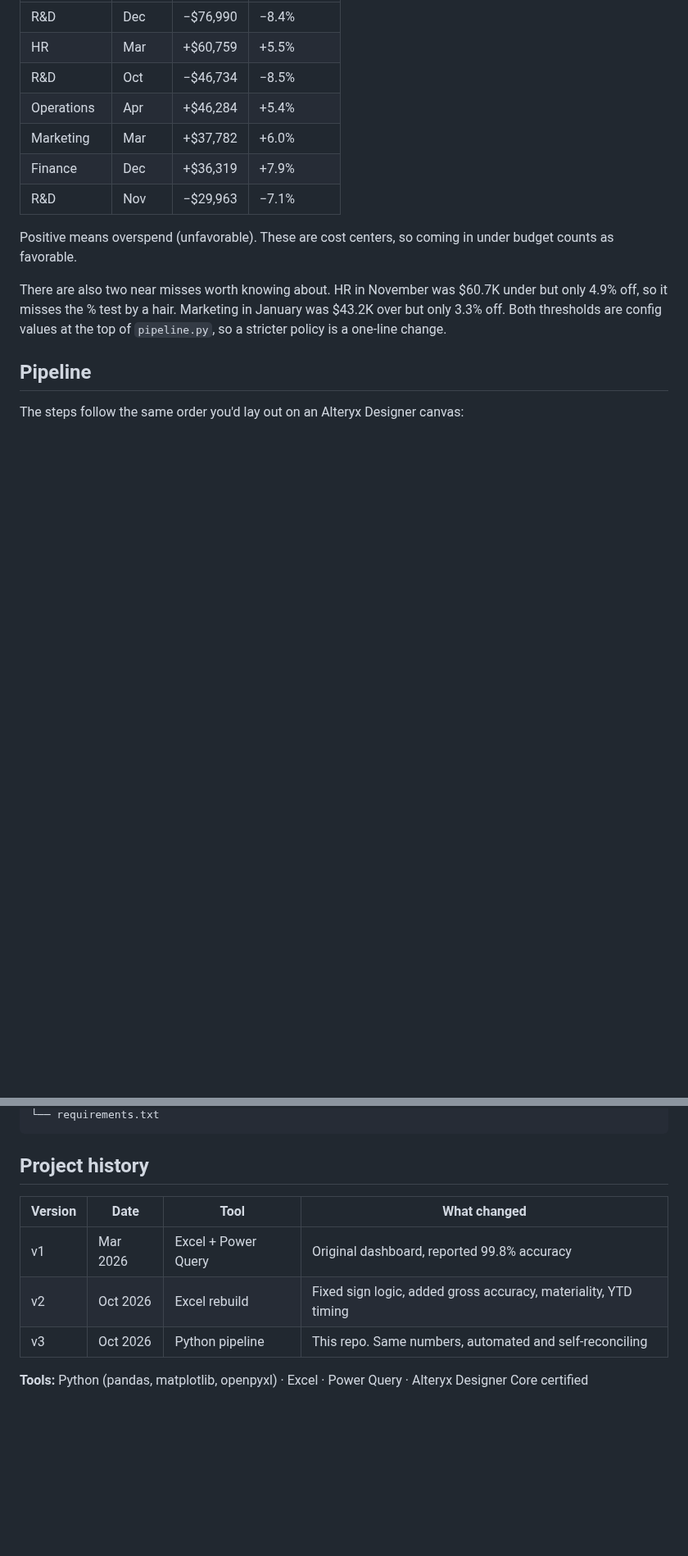
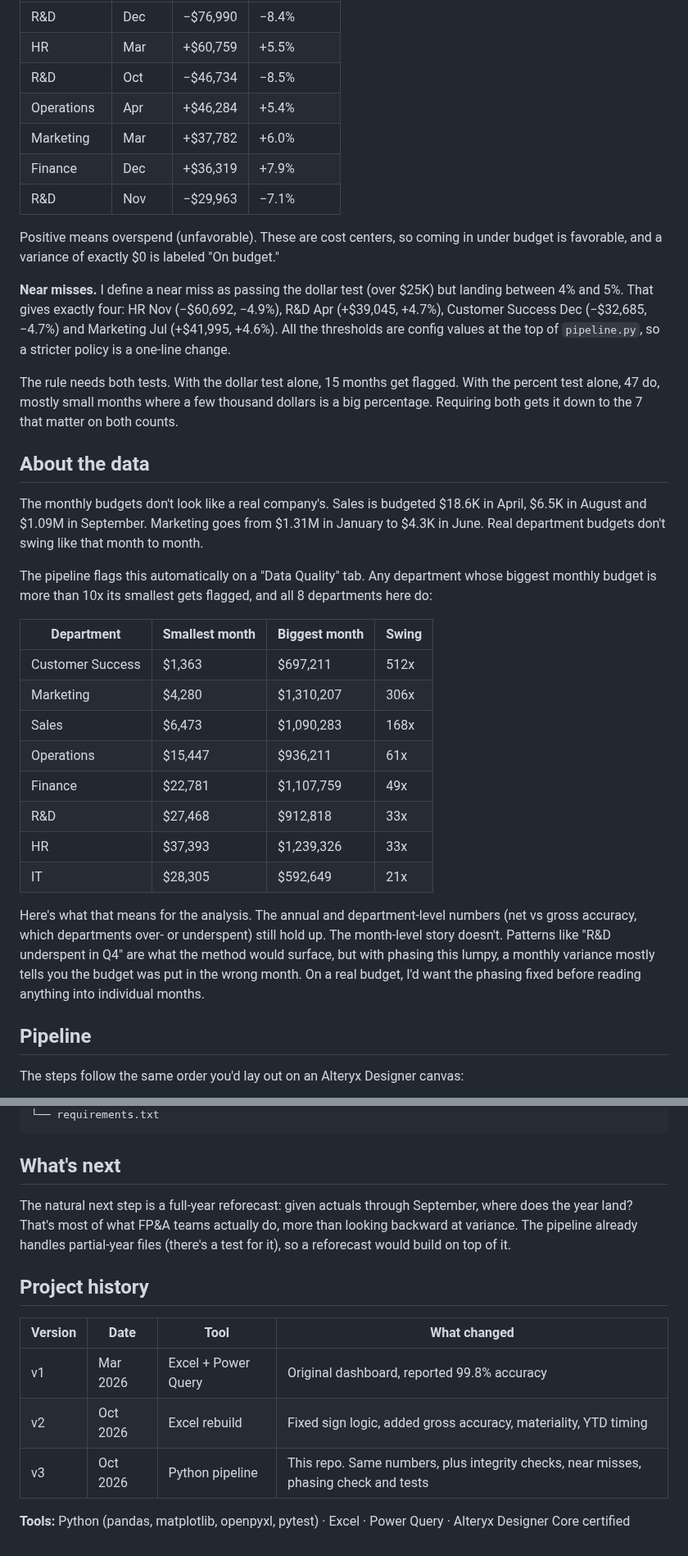
Before and after one commit to karthikVenkata-Create/FPA-Budget-Variance-Pipeline, a Markdown page: README.md, 2 parts joined by grey strips. Shown at 82% size. GitHub-like rendering; blank space fills up the shorter version.

````diff
--- a/README.md
+++ b/README.md
@@ -31,9 +31,30 @@ I rebuilt my Excel budget-vs-actual project as a Python pipeline that runs end t
 | Finance | Dec | +$36,319 | +7.9% |
 | R&D | Nov | −$29,963 | −7.1% |
 
-Positive means overspend (unfavorable). These are cost centers, so coming in under budget counts as favorable.
+Positive means overspend (unfavorable). These are cost centers, so coming in under budget is favorable, and a variance of exactly $0 is labeled "On budget."
 
-There are also two near misses worth knowing about. HR in November was $60.7K under but only 4.9% off, so it misses the % test by a hair. Marketing in January was $43.2K over but only 3.3% off. Both thresholds are config values at the top of `pipeline.py`, so a stricter policy is a one-line change.
+**Near misses.** I define a near miss as passing the dollar test (over $25K) but landing between 4% and 5%. That gives exactly four: HR Nov (−$60,692, −4.9%), R&D Apr (+$39,045, +4.7%), Customer Success Dec (−$32,685, −4.7%) and Marketing Jul (+$41,995, +4.6%). All the thresholds are config values at the top of `pipeline.py`, so a stricter policy is a one-line change.
+
+The rule needs both tests. With the dollar test alone, 15 months get flagged. With the percent test alone, 47 do, mostly small months where a few thousand dollars is a big percentage. Requiring both gets it down to the 7 that matter on both counts.
+
+## About the data
+
+The monthly budgets don't look like a real company's. Sales is budgeted $18.6K in April, $6.5K in August and $1.09M in September. Marketing goes from $1.31M in January to $4.3K in June. Real department budgets don't swing like that month to month.
+
+The pipeline flags this automatically on a "Data Quality" tab. Any department whose biggest monthly budget is more than 10x its smallest gets flagged, and all 8 departments here do:
+
+| Department | Smallest month | Biggest month | Swing |
+|---|---|---|---|
+| Customer Success | $1,363 | $697,211 | 512x |
+| Marketing | $4,280 | $1,310,207 | 306x |
+| Sales | $6,473 | $1,090,283 | 168x |
+| Operations | $15,447 | $936,211 | 61x |
+| Finance | $22,781 | $1,107,759 | 49x |
+| R&D | $27,468 | $912,818 | 33x |
+| HR | $37,393 | $1,239,326 | 33x |
+| IT | $28,305 | $592,649 | 21x |
+
+Here's what that means for the analysis. The annual and department-level numbers (net vs gross accuracy, which departments over- or underspent) still hold up. The month-level story doesn't. Patterns like "R&D underspent in Q4" are what the method would surface, but with phasing this lumpy, a monthly variance mostly tells you the budget was put in the wrong month. On a real budget, I'd want the phasing fixed before reading anything into individual months.
 
 ## Pipeline
 
@@ -96,5 +130,9 @@ Outputs land in `output/variance_report.xlsx` and `images/`.
 └── requirements.txt
 ```
+
+## What's next
+
+The natural next step is a full-year reforecast: given actuals through September, where does the year land? That's most of what FP&A teams actually do, more than looking backward at variance. The pipeline already handles partial-year files (there's a test for it), so a reforecast would build on top of it.
 
 ## Project history
 
@@ -102,6 +140,6 @@ Outputs land in `output/variance_report.xlsx` and `images/`.
 |---|---|---|---|
 | v1 | Mar 2026 | Excel + Power Query | Original dashboard, reported 99.8% accuracy |
 | v2 | Oct 2026 | Excel rebuild | Fixed sign logic, added gross accuracy, materiality, YTD timing |
-| v3 | Oct 2026 | Python pipeline | This repo. Same numbers, automated and self-reconciling |
+| v3 | Oct 2026 | Python pipeline | This repo. Same numbers, plus integrity checks, near misses, phasing check and tests |
 
-**Tools:** Python (pandas, matplotlib, openpyxl) · Excel · Power Query · Alteryx Designer Core certified
+**Tools:** Python (pandas, matplotlib, openpyxl, pytest) · Excel · Power Query · Alteryx Designer Core certified
````
Also changed, not shown: other parts of README.md (+40 -27 lines), images/accuracy_gap.png, images/variance_scatter.png, 9 other files.
